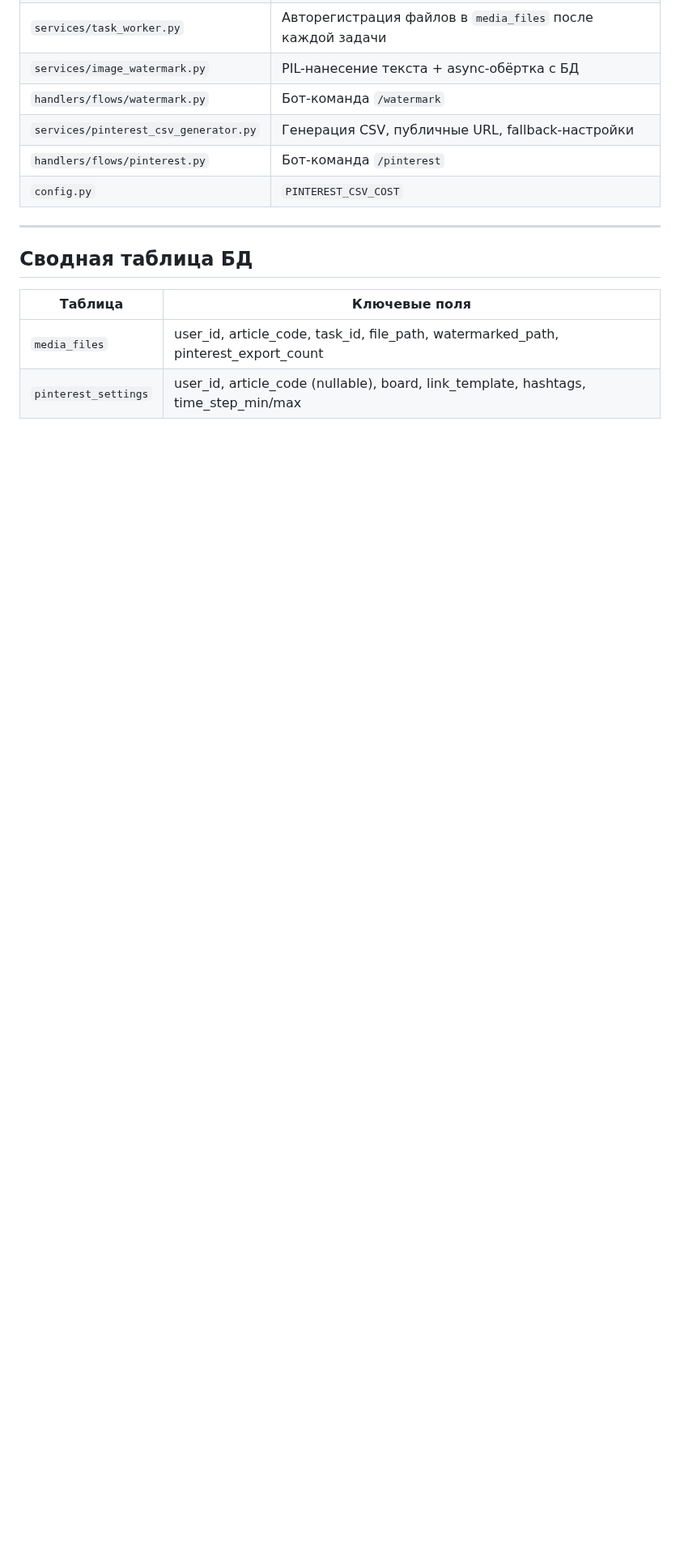
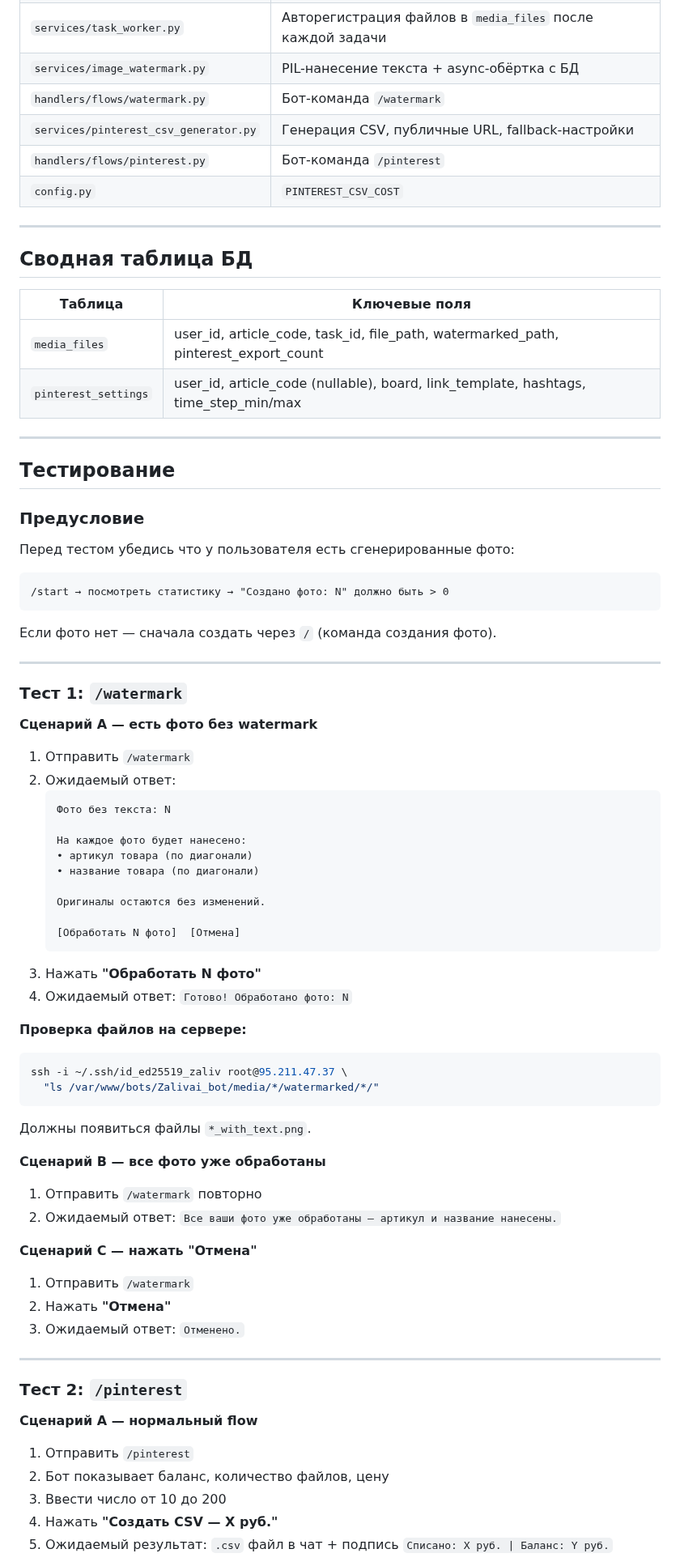
Before and after one commit to YakubovAT/zalivay_bot, a Markdown page: docs/медиафайлы_и_экспорт.md, the part around one of its changes. Shown at 81% size. Rendered like a GitHub page; blank space fills up the shorter version.

Commit message:
docs: добавить раздел тестирования watermark и pinterest CSV
Co-Authored-By: Claude Sonnet 4.6 <noreply@anthropic.com>

````diff
--- a/docs/медиафайлы_и_экспорт.md
+++ b/docs/медиафайлы_и_экспорт.md
@@ -188,3 +188,70 @@ Fallback: если нет настроек уровня артикула → б
 |---------|---------------|
 | `media_files` | user_id, article_code, task_id, file_path, watermarked_path, pinterest_export_count |
 | `pinterest_settings` | user_id, article_code (nullable), board, link_template, hashtags, time_step_min/max |
+
+---
+
+## Тестирование
+
+### Предусловие
+
+Перед тестом убедись что у пользователя есть сгенерированные фото:
+
+```
+/start → посмотреть статистику → "Создано фото: N" должно быть > 0
+```
+
+Если фото нет — сначала создать через `/` (команда создания фото).
+
+---
+
+### Тест 1: `/watermark`
+
+**Сценарий A — есть фото без watermark**
+
+1. Отправить `/watermark`
+2. Ожидаемый ответ:
+   ```
+   Фото без текста: N
+
+   На каждое фото будет нанесено:
+   • артикул товара (по диагонали)
+   • название товара (по диагонали)
+
+   Оригиналы остаются без изменений.
+
+   [Обработать N фото]  [Отмена]
+   ```
+3. Нажать **"Обработать N фото"**
+4. Ожидаемый ответ: `Готово! Обработано фото: N`
+
+**Проверка файлов на сервере:**
+```bash
+ssh -i ~/.ssh/id_ed25519_zaliv root@95.211.47.37 \
+  "ls /var/www/bots/Zalivai_bot/media/*/watermarked/*/"
+```
+Должны появиться файлы `*_with_text.png`.
+
+**Сценарий B — все фото уже обработаны**
+
+1. Отправить `/watermark` повторно
+2. Ожидаемый ответ: `Все ваши фото уже обработаны — артикул и название нанесены.`
+
+**Сценарий C — нажать "Отмена"**
+
+1. Отправить `/watermark`
+2. Нажать **"Отмена"**
+3. Ожидаемый ответ: `Отменено.`
+
+---
+
+### Тест 2: `/pinterest`
+
+**Сценарий A — нормальный flow**
+
+1. Отправить `/pinterest`
+2. Бот показывает баланс, количество файлов, цену
+3. Ввести число от 10 до 200
+4. Нажать **"Создать CSV — X руб."**
+5. Ожидаемый результат: `.csv` файл в чат + подпись `Списано: X руб. | Баланс: Y руб.`
+
````
Also changed, not shown: other parts of docs/медиафайлы_и_экспорт.md (+26 -0 lines).
